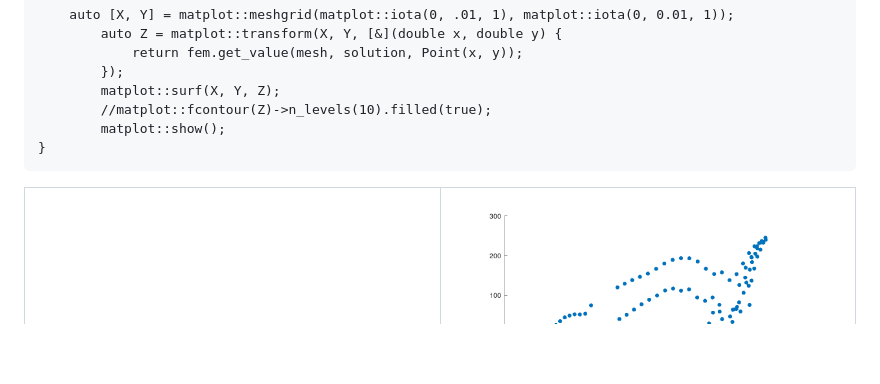
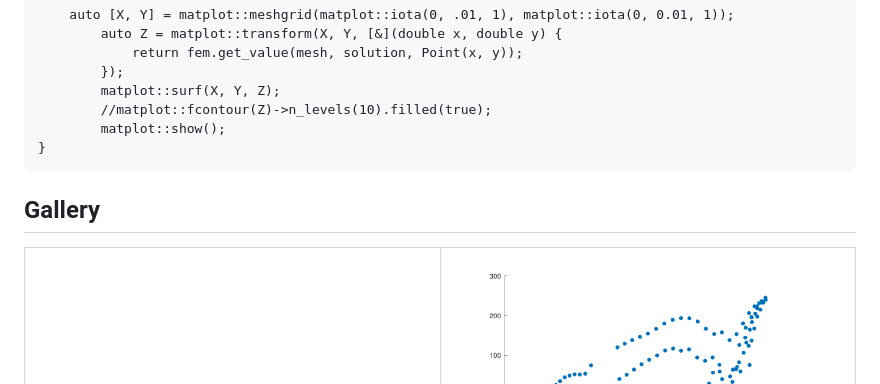
Before and after one commit to aion-synch/livius, a Markdown page: README.md, the part around one of its changes. GitHub-like rendering; blank space fills up the shorter version.

````diff
--- a/README.md
+++ b/README.md
@@ -149,6 +149,7 @@ void test()
     	matplot::show();
 }
 ```
+## Gallery
 
 <table width="100%">
   <thead>
````
Also changed, not shown: other parts of README.md (+1 -0 lines).
